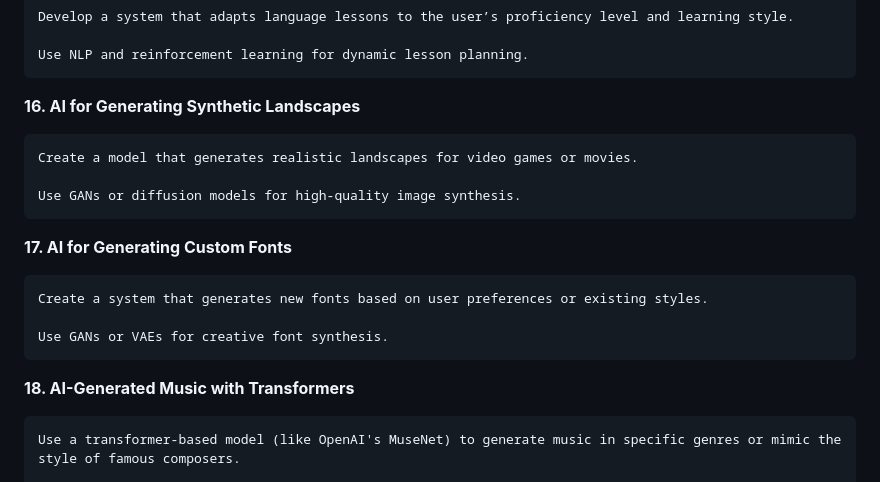
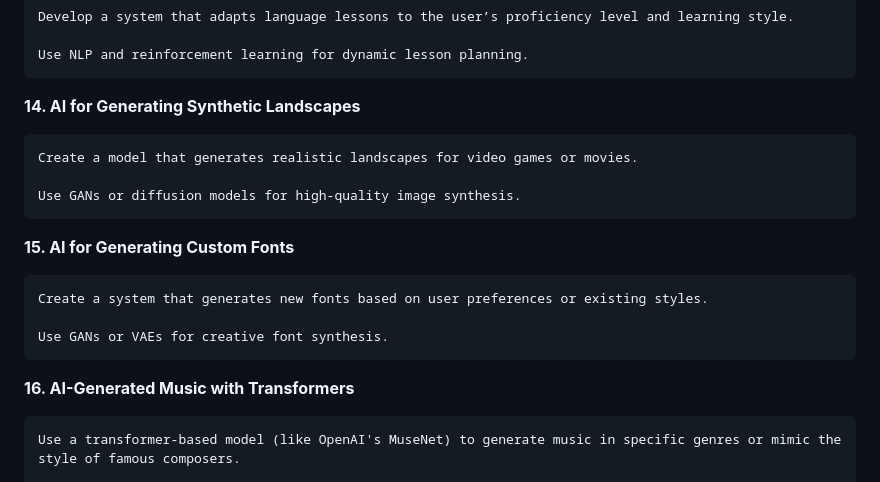
Before and after one commit to zypreaxa/AIproject, a Markdown page: README.md, the part around one of its changes. Drawn GitHub-style.

```diff
--- a/README.md
+++ b/README.md
@@ -74,19 +72,19 @@
 
     Use NLP and reinforcement learning for dynamic lesson planning.
 
-**16. AI for Generating Synthetic Landscapes**
+**14. AI for Generating Synthetic Landscapes**
 
     Create a model that generates realistic landscapes for video games or movies.
 
     Use GANs or diffusion models for high-quality image synthesis.
 
-**17. AI for Generating Custom Fonts**
+**15. AI for Generating Custom Fonts**
 
     Create a system that generates new fonts based on user preferences or existing styles.
 
     Use GANs or VAEs for creative font synthesis.
 
-**18. AI-Generated Music with Transformers**
+**16. AI-Generated Music with Transformers**
 
     Use a transformer-based model (like OpenAI's MuseNet) to generate music in specific genres or mimic the style of famous composers.
 
```
Also changed, not shown: other parts of README.md (+11 -13 lines).
